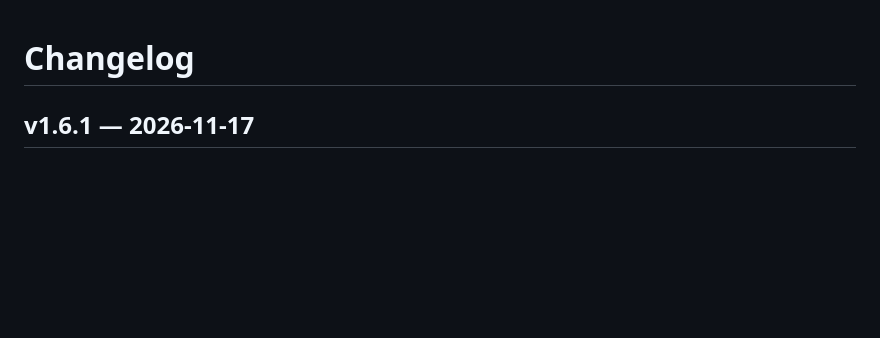
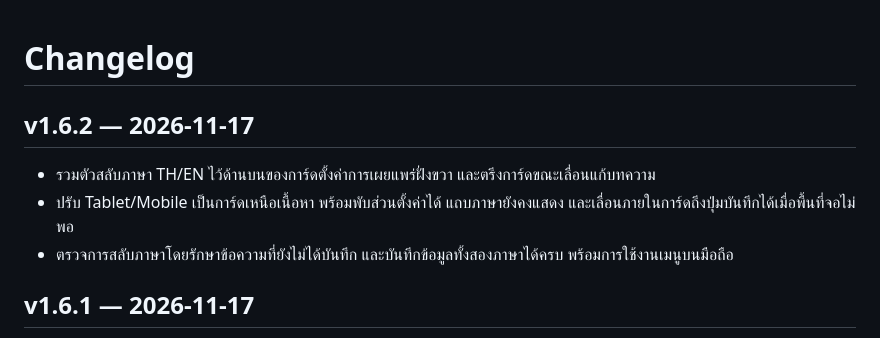
Before and after one commit to chanakan20010-cpu/BSIGN-WEB, a Markdown page: CHANGELOG.md, the part around the change. GitHub-like rendering; blank space fills up the shorter version.

```diff
--- a/CHANGELOG.md
+++ b/CHANGELOG.md
@@ -1,4 +1,10 @@
 # Changelog
+
+## v1.6.2 — 2026-11-17
+
+- รวมตัวสลับภาษา TH/EN ไว้ด้านบนของการ์ดตั้งค่าการเผยแพร่ฝั่งขวา และตรึงการ์ดขณะเลื่อนแก้บทความ
+- ปรับ Tablet/Mobile เป็นการ์ดเหนือเนื้อหา พร้อมพับส่วนตั้งค่าได้ แถบภาษายังคงแสดง และเลื่อนภายในการ์ดถึงปุ่มบันทึกได้เมื่อพื้นที่จอไม่พอ
+- ตรวจการสลับภาษาโดยรักษาข้อความที่ยังไม่ได้บันทึก และบันทึกข้อมูลทั้งสองภาษาได้ครบ พร้อมการใช้งานเมนูบนมือถือ
 
 ## v1.6.1 — 2026-11-17
 
```
Also changed, not shown: README.md (+6 -2 lines), docs/VALIDATION.md (+19 -0 lines), docs/screenshots/article-language-mobile.png (added), docs/screenshots/article-language-sticky.png (added), 8 other files.
